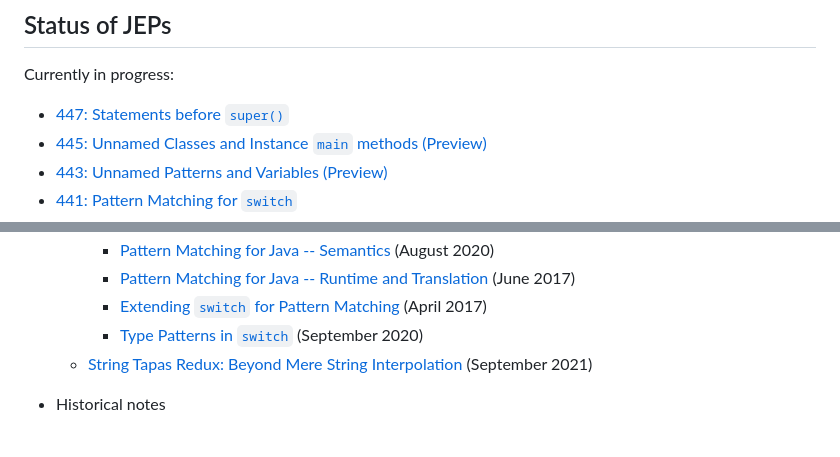
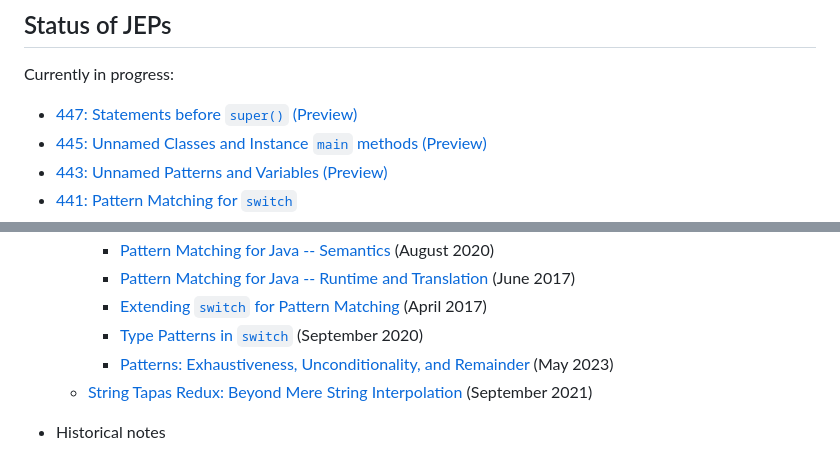
Before and after one commit to openjdk/amber-docs, a Markdown page: site/_index.md, 2 parts joined by grey strips. Rendered like a GitHub page.

Commit message:
Add new document on exhaustiveness, unconditionality and remainder

```diff
--- a/site/_index.md
+++ b/site/_index.md
@@ -18,7 +18,7 @@ have links to earlier JEPs for the feature, as appropriate.
 
 Currently in progress:
 
-  - [447: Statements before <code>super()</code>](https://openjdk.org/jeps/447)
+  - [447: Statements before <code>super()</code> (Preview)](https://openjdk.org/jeps/447)
   - [445: Unnamed Classes and Instance <code>main</code> methods (Preview)](https://openjdk.org/jeps/445)
   - [443: Unnamed Patterns and Variables (Preview)](https://openjdk.org/jeps/443)
   - [441: Pattern Matching for <code>switch</code>](https://openjdk.org/jeps/441)
@@ -72,7 +72,11 @@ Withdrawn:
       - [Pattern Matching for Java -- Semantics](design-notes/patterns/pattern-match-semantics) (August 2020)
       - [Pattern Matching for Java -- Runtime and Translation](design-notes/patterns/pattern-match-translation) (June 2017)
       - [Extending `switch` for Pattern Matching](design-notes/patterns/extending-switch-for-patterns) (April 2017)
-      - [Type Patterns in `switch`](design-notes/patterns/type-patterns-in-switch) (September 2020)
+      - [Type Patterns in
+        `switch`](design-notes/patterns/type-patterns-in-switch) (September
+        2020)
+      - [Patterns: Exhaustiveness, Unconditionality, and
+        Remainder](design-notes/patterns/exhaustiveness.md) (May 2023)
     - [String Tapas Redux: Beyond Mere String Interpolation](design-notes/templated-strings) (September 2021)
 
   - Historical notes
```
Also changed, not shown: 1 other file.
